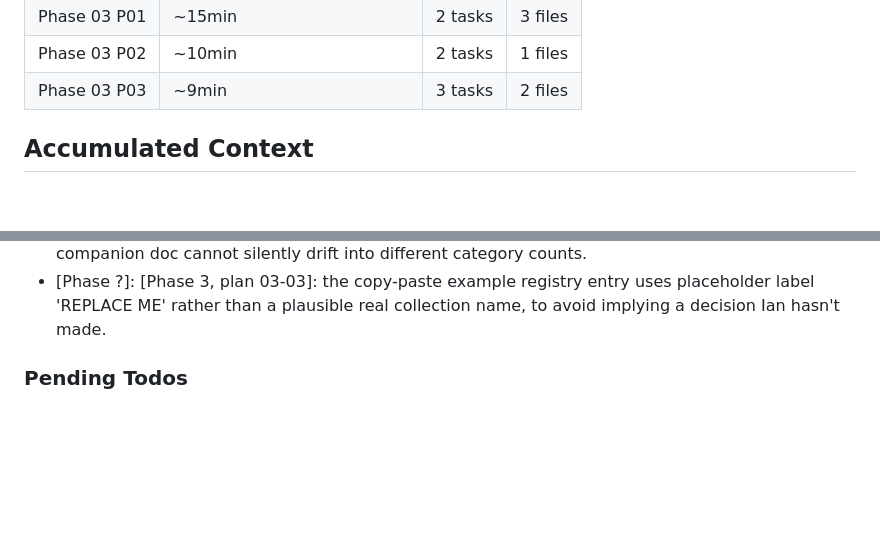
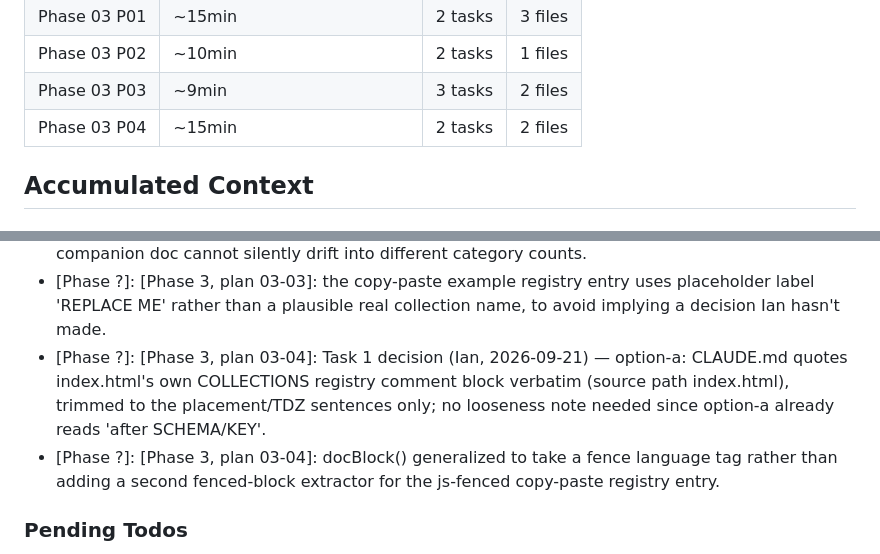
Before and after one commit to idbachmayer-boop/ppl-tracker, a Markdown page: .planning/STATE.md, 2 parts joined by grey strips. GitHub-like rendering; blank space fills up the shorter version.

```diff
--- a/.planning/STATE.md
+++ b/.planning/STATE.md
@@ -71,6 +71,7 @@ Progress: [█████████░] 87%
 | Phase 03 P01 | ~15min | 2 tasks | 3 files |
 | Phase 03 P02 | ~10min | 2 tasks | 1 files |
 | Phase 03 P03 | ~9min | 3 tasks | 2 files |
+| Phase 03 P04 | ~15min | 2 tasks | 2 files |
 
 ## Accumulated Context
 
@@ -114,6 +115,8 @@ Recent decisions affecting current work:
 - [Phase ?]: [Phase 3, plan 03-02]: Dry Run A's mergeDB() fixtures vary a top-level updatedAt, not a per-day mtime, matching how mergeDateMap()'s replace-whole branch is actually driven; DOC-04's data-layer half is proven, Dry Run B (plan 03-05) covers the remaining UI step.
 - [Phase ?]: [Phase 3, plan 03-03]: CLAUDE.md's step 4 required-test categories and docs/adding-a-collection.md's test-walkthrough subheadings are matched one-for-one, in order, so the spine and companion doc cannot silently drift into different category counts.
 - [Phase ?]: [Phase 3, plan 03-03]: the copy-paste example registry entry uses placeholder label 'REPLACE ME' rather than a plausible real collection name, to avoid implying a decision Ian hasn't made.
+- [Phase ?]: [Phase 3, plan 03-04]: Task 1 decision (Ian, 2026-09-21) — option-a: CLAUDE.md quotes index.html's own COLLECTIONS registry comment block verbatim (source path index.html), trimmed to the placement/TDZ sentences only; no looseness note needed since option-a already reads 'after SCHEMA/KEY'.
+- [Phase ?]: [Phase 3, plan 03-04]: docBlock() generalized to take a fence language tag rather than adding a second fenced-block extractor for the js-fenced copy-paste registry entry.
 
 ### Pending Todos
 
```
Also changed, not shown: other parts of .planning/STATE.md (+7 -7 lines), .planning/REQUIREMENTS.md (+1 -1 lines), .planning/ROADMAP.md (+3 -3 lines).
